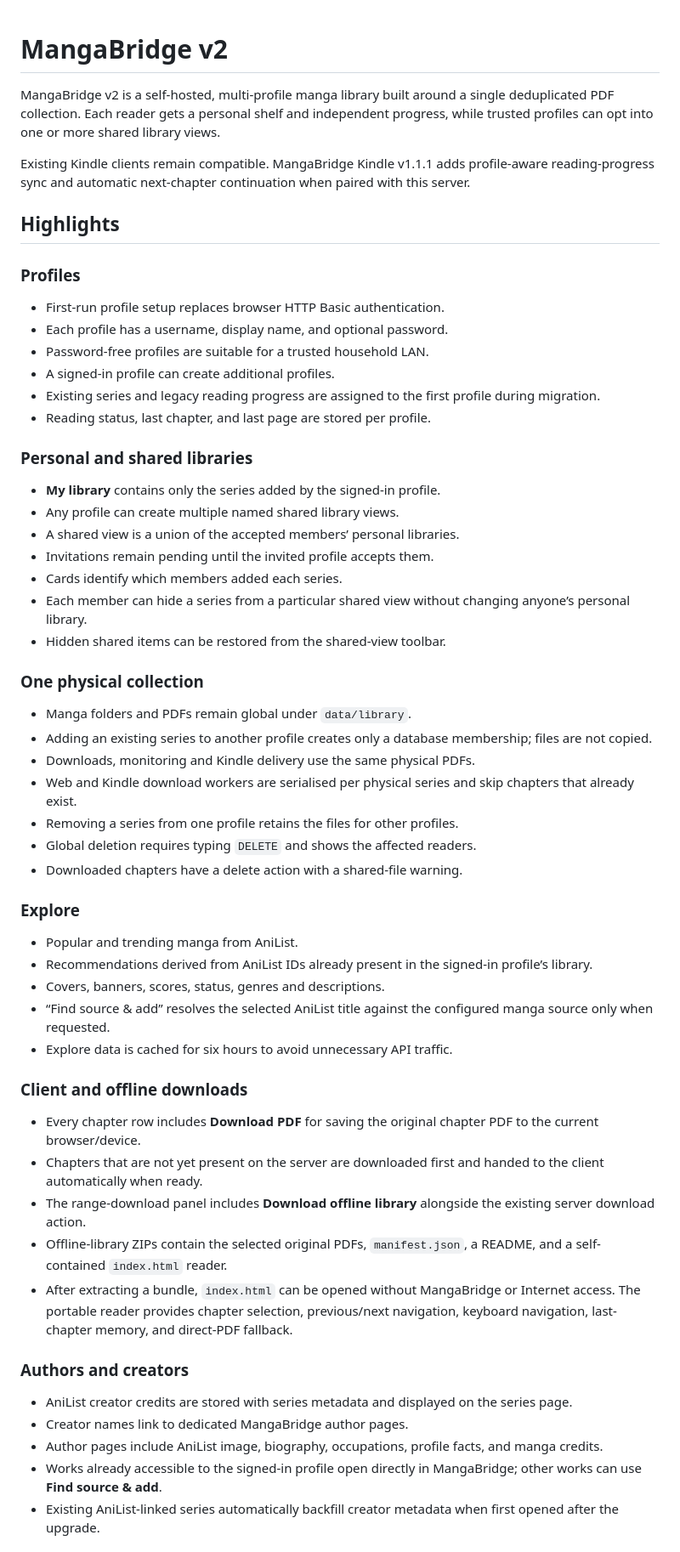
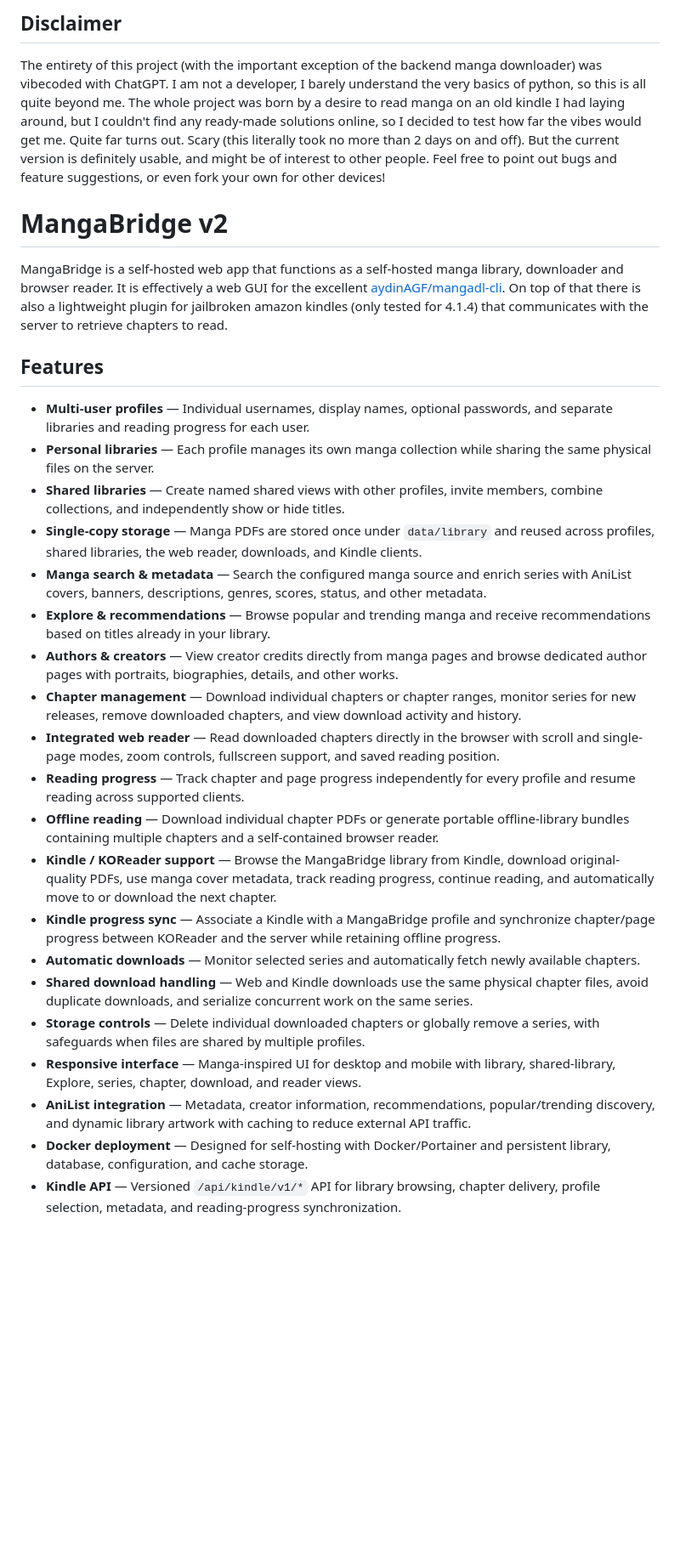
Before and after one commit to Bonny96Ste/manga-server-kindle, a Markdown page: README.md, the part around one of its changes. Shown at 85% size. GitHub-like rendering; blank space fills up the shorter version.

Commit message:
Add project disclaimer and user invitation
Added a disclaimer about the project's development and capabilities, highlighting its origins and inviting feedback.

```diff
--- a/README.md
+++ b/README.md
@@ -1,61 +1,30 @@
+## Disclaimer
+The entirety of this project (with the important exception of the backend manga downloader) was vibecoded with ChatGPT. I am not a developer, I barely understand the very basics of python, so this is all quite beyond me. The whole project was born by a desire to read manga on an old kindle I had laying around, but I couldn't find any ready-made solutions online, so I decided to test how far the vibes would get me. Quite far turns out. Scary (this literally took no more than 2 days on and off). But the current version is definitely usable, and might be of interest to other people.
+Feel free to point out bugs and feature suggestions, or even fork your own for other devices!
+
 # MangaBridge v2
+MangaBridge is a self-hosted web app that functions as a self-hosted manga library, downloader and browser reader. It is effectively a web GUI for the excellent [aydinAGF/mangadl-cli](url). On top of that there is also a lightweight plugin for jailbroken amazon kindles (only tested for 4.1.4) that communicates with the server to retrieve chapters to read.
 
-MangaBridge v2 is a self-hosted, multi-profile manga library built around a single deduplicated PDF collection. Each reader gets a personal shelf and independent progress, while trusted profiles can opt into one or more shared library views.
+## Features
 
-Existing Kindle clients remain compatible. MangaBridge Kindle v1.1.1 adds profile-aware reading-progress sync and automatic next-chapter continuation when paired with this server.
+* **Multi-user profiles** — Individual usernames, display names, optional passwords, and separate libraries and reading progress for each user.
+* **Personal libraries** — Each profile manages its own manga collection while sharing the same physical files on the server.
+* **Shared libraries** — Create named shared views with other profiles, invite members, combine collections, and independently show or hide titles.
+* **Single-copy storage** — Manga PDFs are stored once under `data/library` and reused across profiles, shared libraries, the web reader, downloads, and Kindle clients.
+* **Manga search & metadata** — Search the configured manga source and enrich series with AniList covers, banners, descriptions, genres, scores, status, and other metadata.
+* **Explore & recommendations** — Browse popular and trending manga and receive recommendations based on titles already in your library.
+* **Authors & creators** — View creator credits directly from manga pages and browse dedicated author pages with portraits, biographies, details, and other works.
+* **Chapter management** — Download individual chapters or chapter ranges, monitor series for new releases, remove downloaded chapters, and view download activity and history.
+* **Integrated web reader** — Read downloaded chapters directly in the browser with scroll and single-page modes, zoom controls, fullscreen support, and saved reading position.
+* **Reading progress** — Track chapter and page progress independently for every profile and resume reading across supported clients.
+* **Offline reading** — Download individual chapter PDFs or generate portable offline-library bundles containing multiple chapters and a self-contained browser reader.
+* **Kindle / KOReader support** — Browse the MangaBridge library from Kindle, download original-quality PDFs, use manga cover metadata, track reading progress, continue reading, and automatically move to or download the next chapter.
+* **Kindle progress sync** — Associate a Kindle with a MangaBridge profile and synchronize chapter/page progress between KOReader and the server while retaining offline progress.
+* **Automatic downloads** — Monitor selected series and automatically fetch newly available chapters.
+* **Shared download handling** — Web and Kindle downloads use the same physical chapter files, avoid duplicate downloads, and serialize concurrent work on the same series.
+* **Storage controls** — Delete individual downloaded chapters or globally remove a series, with safeguards when files are shared by multiple profiles.
+* **Responsive interface** — Manga-inspired UI for desktop and mobile with library, shared-library, Explore, series, chapter, download, and reader views.
+* **AniList integration** — Metadata, creator information, recommendations, popular/trending discovery, and dynamic library artwork with caching to reduce external API traffic.
+* **Docker deployment** — Designed for self-hosting with Docker/Portainer and persistent library, database, configuration, and cache storage.
+* **Kindle API** — Versioned `/api/kindle/v1/*` API for library browsing, chapter delivery, profile selection, metadata, and reading-progress synchronization.
 
-## Highlights
-
-### Profiles
-
-- First-run profile setup replaces browser HTTP Basic authentication.
-- Each profile has a username, display name, and optional password.
-- Password-free profiles are suitable for a trusted household LAN.
-- A signed-in profile can create additional profiles.
-- Existing series and legacy reading progress are assigned to the first profile during migration.
-- Reading status, last chapter, and last page are stored per profile.
-
-### Personal and shared libraries
-
-- **My library** contains only the series added by the signed-in profile.
-- Any profile can create multiple named shared library views.
-- A shared view is a union of the accepted members’ personal libraries.
-- Invitations remain pending until the invited profile accepts them.
-- Cards identify which members added each series.
-- Each member can hide a series from a particular shared view without changing anyone’s personal library.
-- Hidden shared items can be restored from the shared-view toolbar.
-
-### One physical collection
-
-- Manga folders and PDFs remain global under `data/library`.
-- Adding an existing series to another profile creates only a database membership; files are not copied.
-- Downloads, monitoring and Kindle delivery use the same physical PDFs.
-- Web and Kindle download workers are serialised per physical series and skip chapters that already exist.
-- Removing a series from one profile retains the files for other profiles.
-- Global deletion requires typing `DELETE` and shows the affected readers.
-- Downloaded chapters have a delete action with a shared-file warning.
-
-### Explore
-
-- Popular and trending manga from AniList.
-- Recommendations derived from AniList IDs already present in the signed-in profile’s library.
-- Covers, banners, scores, status, genres and descriptions.
-- “Find source & add” resolves the selected AniList title against the configured manga source only when requested.
-- Explore data is cached for six hours to avoid unnecessary API traffic.
-
-### Client and offline downloads
-
-- Every chapter row includes **Download PDF** for saving the original chapter PDF to the current browser/device.
-- Chapters that are not yet present on the server are downloaded first and handed to the client automatically when ready.
-- The range-download panel includes **Download offline library** alongside the existing server download action.
-- Offline-library ZIPs contain the selected original PDFs, `manifest.json`, a README, and a self-contained `index.html` reader.
-- After extracting a bundle, `index.html` can be opened without MangaBridge or Internet access. The portable reader provides chapter selection, previous/next navigation, keyboard navigation, last-chapter memory, and direct-PDF fallback.
-
-### Authors and creators
-
-- AniList creator credits are stored with series metadata and displayed on the series page.
-- Creator names link to dedicated MangaBridge author pages.
-- Author pages include AniList image, biography, occupations, profile facts, and manga credits.
-- Works already accessible to the signed-in profile open directly in MangaBridge; other works can use **Find source & add**.
-- Existing AniList-linked series automatically backfill creator metadata when first opened after the upgrade.
-
```
Also changed, not shown: other parts of README.md (+0 -17 lines).
